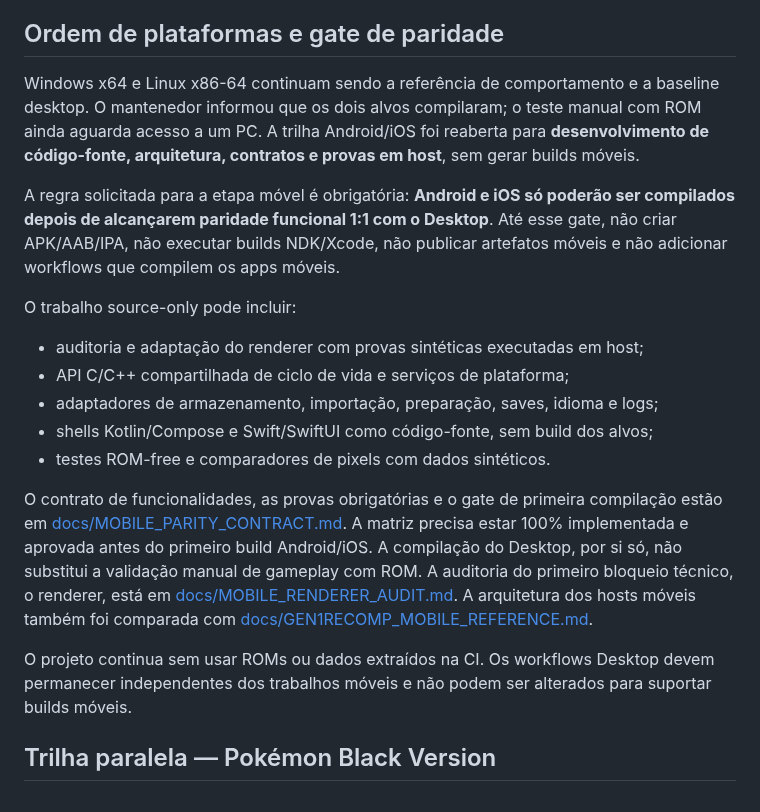
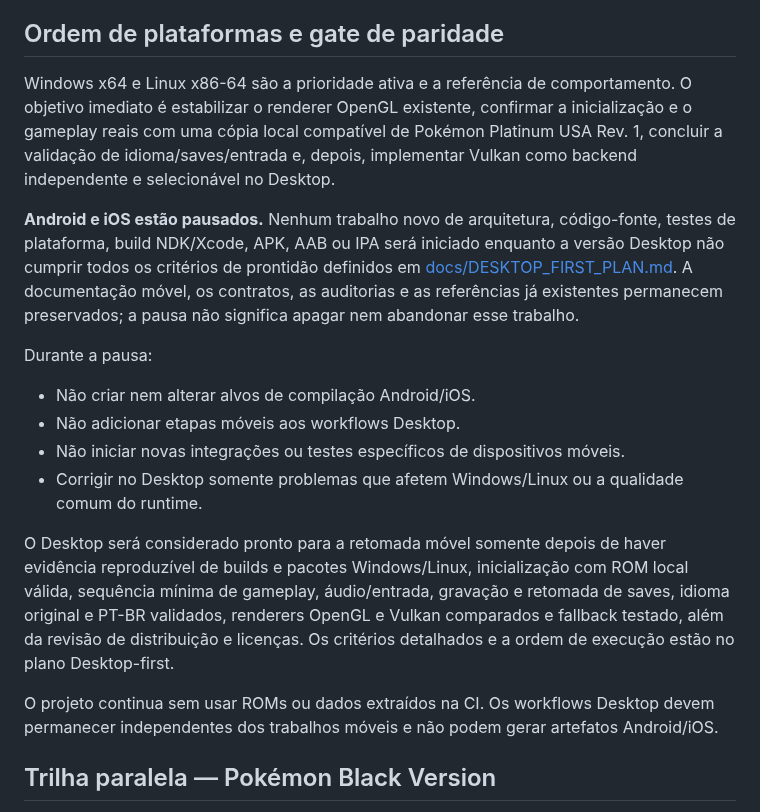
Before and after one commit to CarlosCosta07-s/Platina_reluzente-, a Markdown page: docs/ROADMAP.md, the part around the change. Drawn GitHub-style.

Commit message:
Pause mobile roadmap until Desktop readiness gates pass

```diff
--- a/docs/ROADMAP.md
+++ b/docs/ROADMAP.md
@@ -4,20 +4,19 @@ O foco é concluir e estabilizar a base nativa de **Windows x64 e Linux x86-64**
 
 ## Ordem de plataformas e gate de paridade
 
-Windows x64 e Linux x86-64 continuam sendo a referência de comportamento e a baseline desktop. O mantenedor informou que os dois alvos compilaram; o teste manual com ROM ainda aguarda acesso a um PC. A trilha Android/iOS foi reaberta para **desenvolvimento de código-fonte, arquitetura, contratos e provas em host**, sem gerar builds móveis.
+Windows x64 e Linux x86-64 são a prioridade ativa e a referência de comportamento. O objetivo imediato é estabilizar o renderer OpenGL existente, confirmar a inicialização e o gameplay reais com uma cópia local compatível de Pokémon Platinum USA Rev. 1, concluir a validação de idioma/saves/entrada e, depois, implementar Vulkan como backend independente e selecionável no Desktop.
 
-A regra solicitada para a etapa móvel é obrigatória: **Android e iOS só poderão ser compilados depois de alcançarem paridade funcional 1:1 com o Desktop**. Até esse gate, não criar APK/AAB/IPA, não executar builds NDK/Xcode, não publicar artefatos móveis e não adicionar workflows que compilem os apps móveis.
+**Android e iOS estão pausados.** Nenhum trabalho novo de arquitetura, código-fonte, testes de plataforma, build NDK/Xcode, APK, AAB ou IPA será iniciado enquanto a versão Desktop não cumprir todos os critérios de prontidão definidos em [docs/DESKTOP_FIRST_PLAN.md](DESKTOP_FIRST_PLAN.md). A documentação móvel, os contratos, as auditorias e as referências já existentes permanecem preservados; a pausa não significa apagar nem abandonar esse trabalho.
 
-O trabalho source-only pode incluir:
-- auditoria e adaptação do renderer com provas sintéticas executadas em host;
-- API C/C++ compartilhada de ciclo de vida e serviços de plataforma;
-- adaptadores de armazenamento, importação, preparação, saves, idioma e logs;
-- shells Kotlin/Compose e Swift/SwiftUI como código-fonte, sem build dos alvos;
-- testes ROM-free e comparadores de pixels com dados sintéticos.
+Durante a pausa:
+- Não criar nem alterar alvos de compilação Android/iOS.
+- Não adicionar etapas móveis aos workflows Desktop.
+- Não iniciar novas integrações ou testes específicos de dispositivos móveis.
+- Corrigir no Desktop somente problemas que afetem Windows/Linux ou a qualidade comum do runtime.
 
-O contrato de funcionalidades, as provas obrigatórias e o gate de primeira compilação estão em [docs/MOBILE_PARITY_CONTRACT.md](MOBILE_PARITY_CONTRACT.md). A matriz precisa estar 100% implementada e aprovada antes do primeiro build Android/iOS. A compilação do Desktop, por si só, não substitui a validação manual de gameplay com ROM. A auditoria do primeiro bloqueio técnico, o renderer, está em [docs/MOBILE_RENDERER_AUDIT.md](MOBILE_RENDERER_AUDIT.md). A arquitetura dos hosts móveis também foi comparada com [docs/GEN1RECOMP_MOBILE_REFERENCE.md](GEN1RECOMP_MOBILE_REFERENCE.md).
+O Desktop será considerado pronto para a retomada móvel somente depois de haver evidência reproduzível de builds e pacotes Windows/Linux, inicialização com ROM local válida, sequência mínima de gameplay, áudio/entrada, gravação e retomada de saves, idioma original e PT-BR validados, renderers OpenGL e Vulkan comparados e fallback testado, além da revisão de distribuição e licenças. Os critérios detalhados e a ordem de execução estão no plano Desktop-first.
 
-O projeto continua sem usar ROMs ou dados extraídos na CI. Os workflows Desktop devem permanecer independentes dos trabalhos móveis e não podem ser alterados para suportar builds móveis.
+O projeto continua sem usar ROMs ou dados extraídos na CI. Os workflows Desktop devem permanecer independentes dos trabalhos móveis e não podem gerar artefatos Android/iOS.
 
 ## Trilha paralela — Pokémon Black Version
 
```
